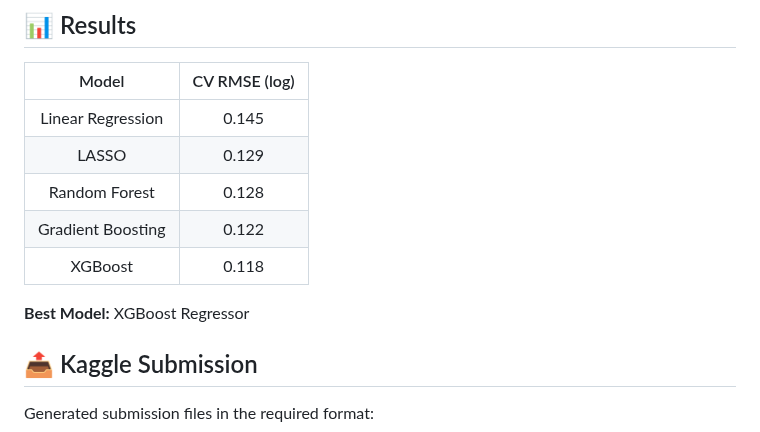
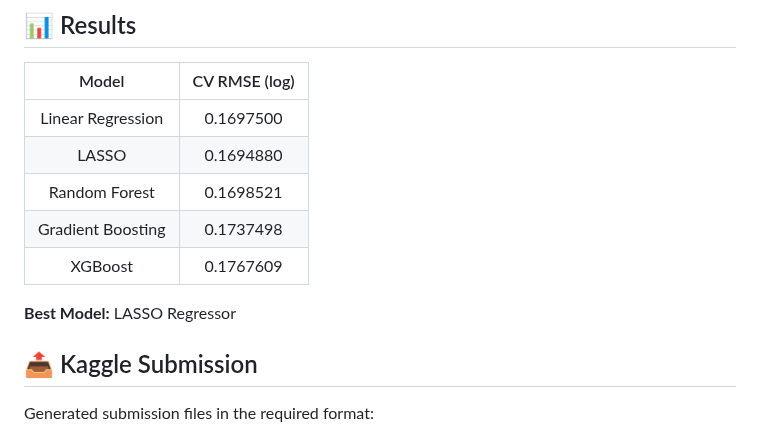
Before and after one commit to jep9731/personal-kaggle-ml-portfolio, a Markdown page: house-prices-regression/README.md, the part around the change. Rendered like a GitHub page.

```diff
--- a/house-prices-regression/README.md
+++ b/house-prices-regression/README.md
@@ -65,13 +65,13 @@ Cross-validation was used to ensure robust performance.
 
 | Model | CV RMSE (log) |
 |:-----:|:-------------:|
-| Linear Regression | 0.145 |
-| LASSO | 0.129 |
-| Random Forest | 0.128 |
-| Gradient Boosting | 0.122 |
-| XGBoost | 0.118 |
+| Linear Regression | 0.1697500 |
+| LASSO | 0.1694880 |
+| Random Forest | 0.1698521 |
+| Gradient Boosting | 0.1737498 |
+| XGBoost | 0.1767609 |
 
-**Best Model:** XGBoost Regressor
+**Best Model:** LASSO Regressor
 
 ## 📤 Kaggle Submission
 
```
